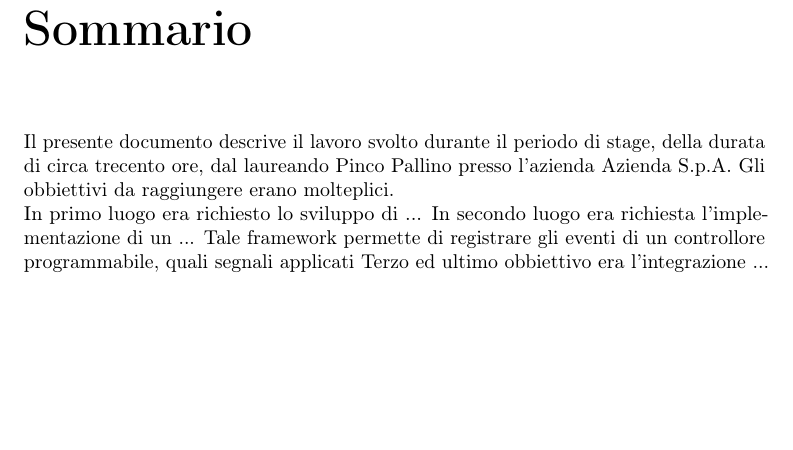
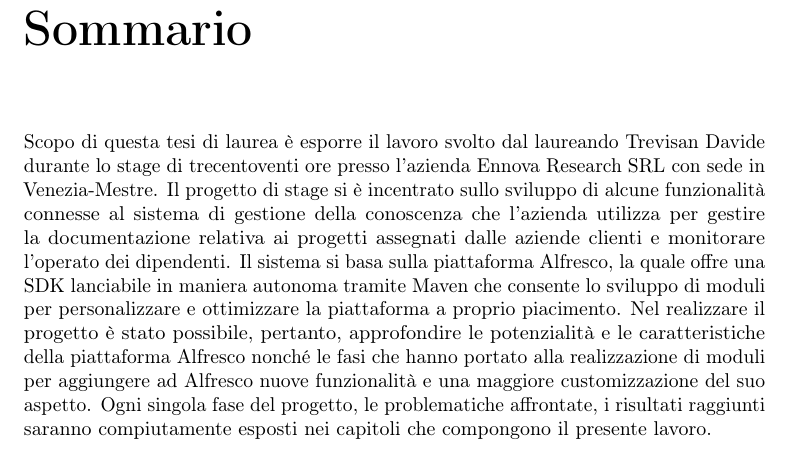
Before and after one commit to Trexy94/Tesi, a LaTeX thesis (tesi.tex, which reads inizio-fine/sommario.tex): part of page 5 of 33, cut so that both start at the same text, the shorter picture padded with empty space. Compiled offline with pdfLaTeX.

Commit message:
prima versione sommario

```diff
--- a/inizio-fine/sommario.tex
+++ b/inizio-fine/sommario.tex
@@ -16,12 +16,13 @@
 
 \chapter*{Sommario}
 
-Il presente documento descrive il lavoro svolto durante il periodo di stage, della durata di circa trecento ore, dal laureando Pinco Pallino presso l'azienda Azienda S.p.A.
-Gli obbiettivi da raggiungere erano molteplici.\\
-In primo luogo era richiesto lo sviluppo di ...
-In secondo luogo era richiesta l'implementazione di un ...
-Tale framework permette di registrare gli eventi di un controllore programmabile, quali segnali applicati
-Terzo ed ultimo obbiettivo era l'integrazione ...
+Scopo di questa tesi di laurea è esporre il lavoro svolto dal laureando Trevisan Davide
+durante lo stage di trecentoventi ore presso l’azienda Ennova Research SRL con sede in
+Venezia-Mestre.
+Il progetto di stage si è incentrato sullo sviluppo di alcune funzionalità connesse
+al sistema di gestione della conoscenza che l’azienda utilizza per gestire la documentazione relativa ai progetti assegnati dalle aziende clienti e monitorare l’operato dei dipendenti. Il sistema si basa sulla piattaforma Alfresco, la quale offre una SDK lanciabile in maniera autonoma tramite Maven che consente lo sviluppo di moduli per personalizzare e ottimizzare la piattaforma a proprio piacimento. Nel realizzare il progetto è stato possibile, pertanto, approfondire le potenzialità e le caratteristiche della piattaforma Alfresco nonché le fasi che hanno portato alla realizzazione di moduli per aggiungere ad Alfresco nuove funzionalità e una maggiore customizzazione del suo aspetto.
+Ogni singola fase del progetto, le problematiche affrontate, i risultati raggiunti saranno
+compiutamente esposti nei capitoli che compongono il presente lavoro.
 
 %\vfill
 %
```
